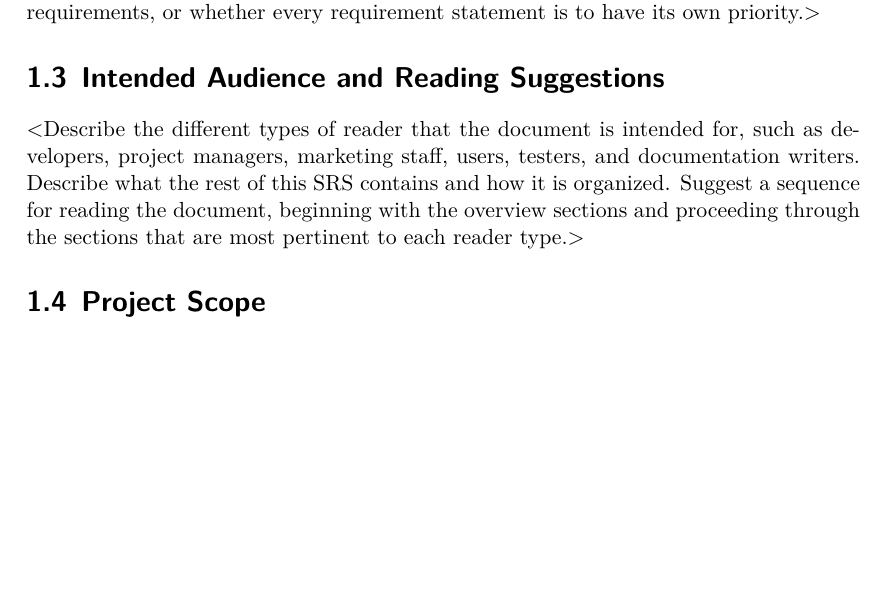
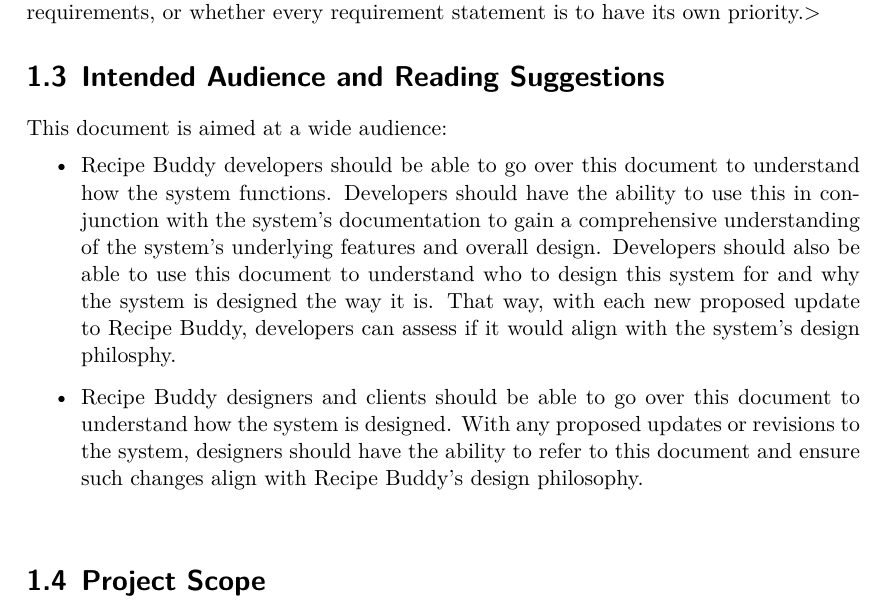
Before and after one commit to CertifiedDataBoys/Requirements-Document, a LaTeX document (srs.tex): part of page 6 of 13 before the commit and part of page 6 of 14 after it, cut so that both start at the same text, the shorter picture padded with empty space. Compiled offline with XeLaTeX.

Commit message:
Updated the intro section

```diff
--- a/srs.tex
+++ b/srs.tex
@@ -92,12 +93,16 @@
 is to have its own priority.$>$
 
 \section{Intended Audience and Reading Suggestions}
-$<$Describe the different types of reader that the document is intended for,
-such as developers, project managers, marketing staff, users, testers, and
-documentation writers. Describe what the rest of this SRS contains and how it is
-organized. Suggest a sequence for reading the document, beginning with the
-overview sections and proceeding through the sections that are most pertinent to
-each reader type.$>$
+$ $This document is aimed at a wide audience:
+\begin{itemize}
+    \item Recipe Buddy developers should be able to go over this document to understand how the system functions.
+        Developers should have the ability to use this in conjunction with the system's documentation to gain a comprehensive understanding of the system's underlying features and overall design.
+        Developers should also be able to use this document to understand who to design this system for and why the system is designed the way it is.
+        That way, with each new proposed update to Recipe Buddy, developers can assess if it would align with the system's design philosphy.
+    \item Recipe Buddy designers and clients should be able to go over this document to understand how the system is designed.
+        With any proposed updates or revisions to the system, designers should have the ability to refer to this document and ensure such changes align with Recipe Buddy's design philosophy.
+\end{itemize}
+$ $
 
 \section{Project Scope}
 $<$Provide a short description of the software being specified and its purpose,
```
Also changed, not shown: srs.pdf, srs.tex (5 more changed lines).
